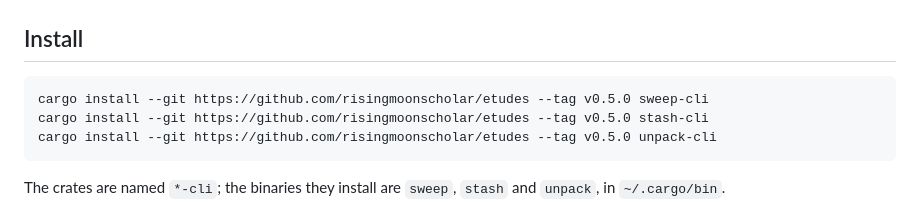
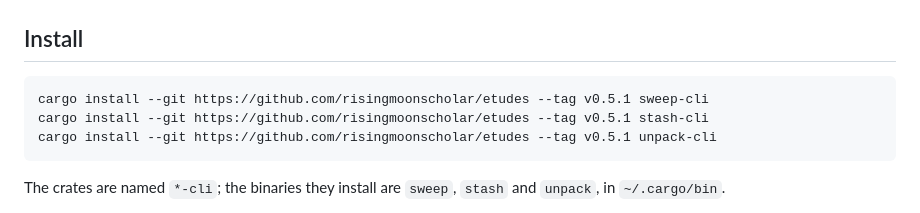
Before and after one commit to risingmoonscholar/etudes, a Markdown page: README.md, the part around the change. GitHub-like rendering.

Commit message:
the readme installs 0.5.1, which is what exists now

````diff
--- a/README.md
+++ b/README.md
@@ -43,9 +43,9 @@ afternoon, and can prove its own claims rather than asking you to trust them.
 ## Install
 
 ```sh
-cargo install --git https://github.com/risingmoonscholar/etudes --tag v0.5.0 sweep-cli
-cargo install --git https://github.com/risingmoonscholar/etudes --tag v0.5.0 stash-cli
-cargo install --git https://github.com/risingmoonscholar/etudes --tag v0.5.0 unpack-cli
+cargo install --git https://github.com/risingmoonscholar/etudes --tag v0.5.1 sweep-cli
+cargo install --git https://github.com/risingmoonscholar/etudes --tag v0.5.1 stash-cli
+cargo install --git https://github.com/risingmoonscholar/etudes --tag v0.5.1 unpack-cli
 ```
 
 The crates are named `*-cli`; the binaries they install are `sweep`, `stash` and
````
